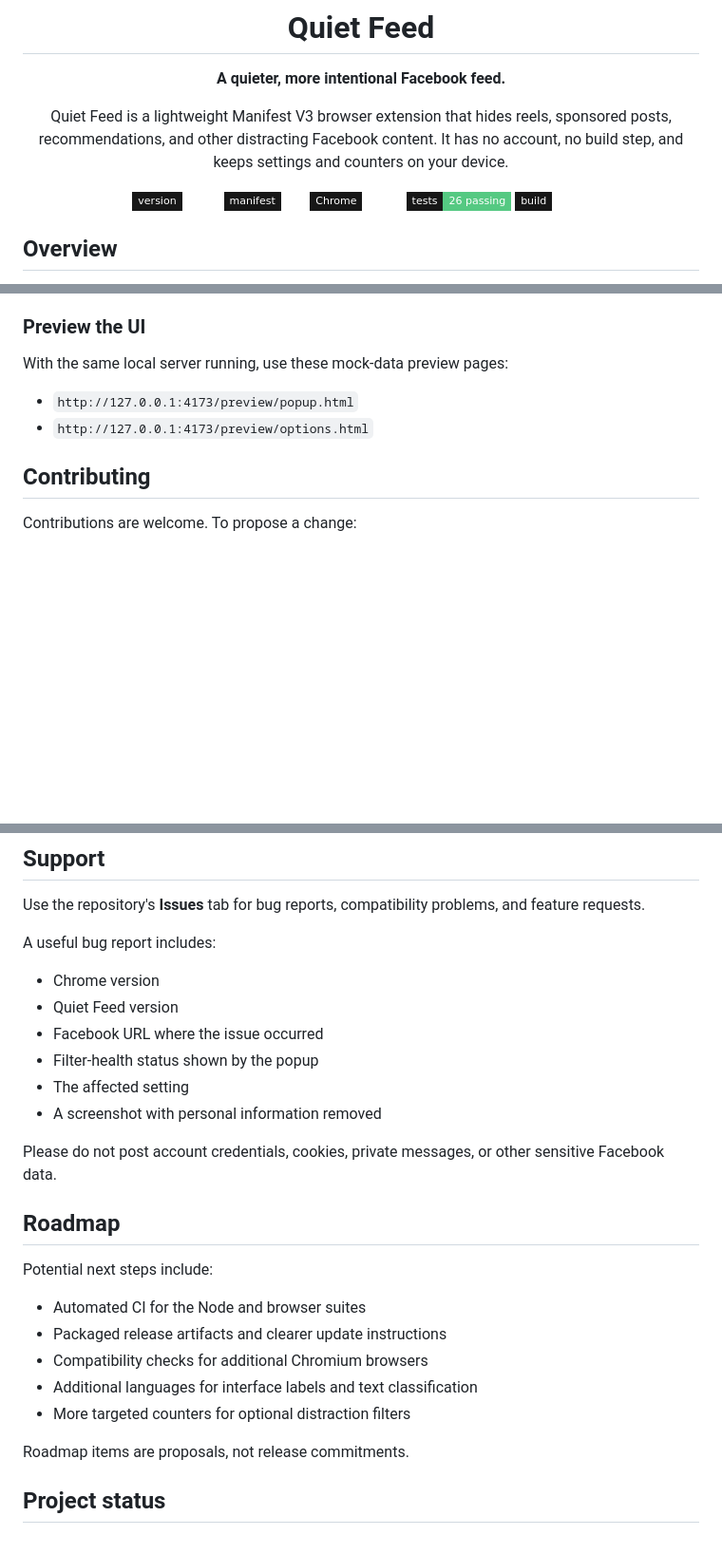
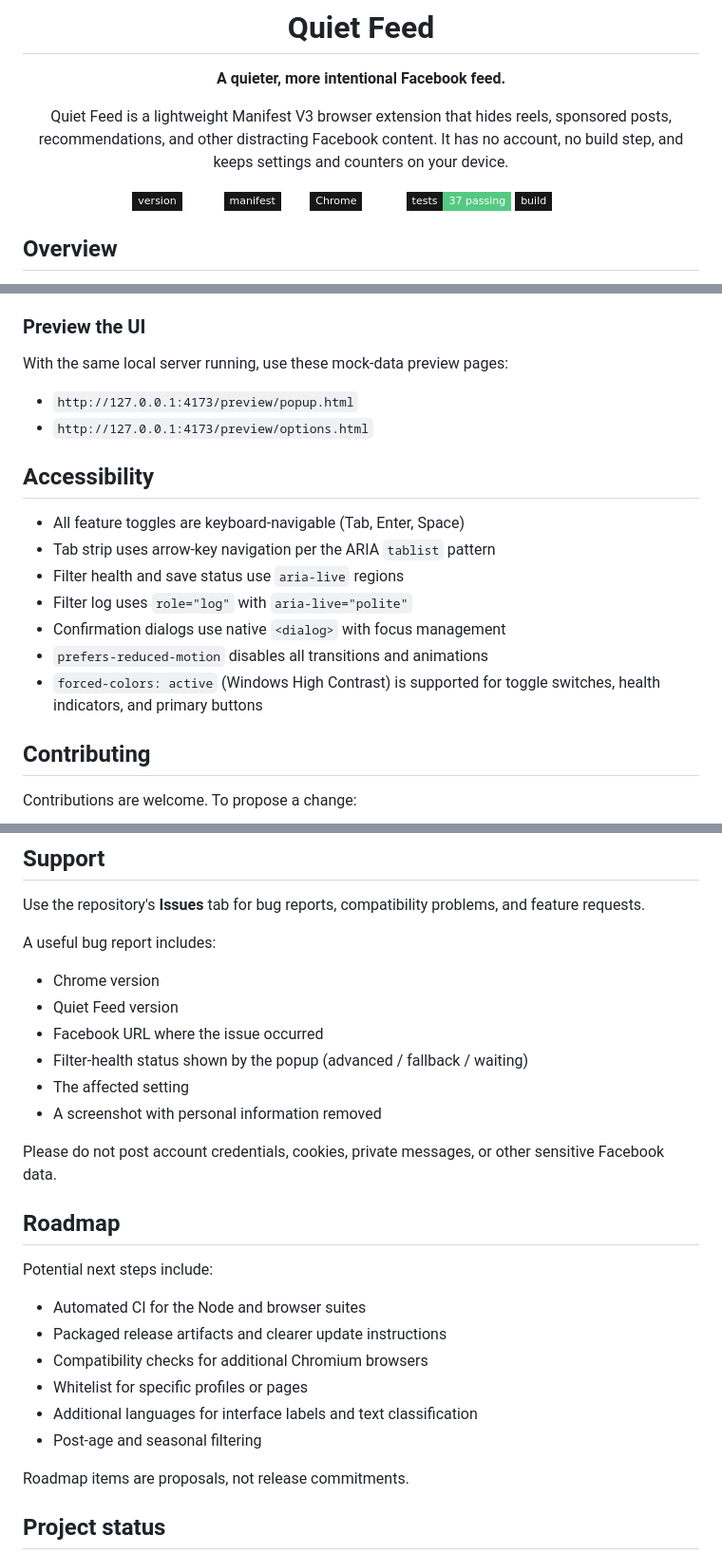
Before and after one commit to BoltWiz/Quiet-Feed, a Markdown page: README.md, 3 parts joined by grey strips. Shown at 95% size. GitHub-like rendering; badges without logos; blank space fills up the shorter version.

```diff
--- a/README.md
+++ b/README.md
@@ -10,7 +10,7 @@ Quiet Feed is a lightweight Manifest V3 browser extension that hides reels, spon
 ![Version](https://img.shields.io/badge/version-2.1.0-ffffff?style=flat-square&labelColor=171717)
 ![Manifest](https://img.shields.io/badge/manifest-V3-ffffff?style=flat-square&labelColor=171717)
 ![Chrome](https://img.shields.io/badge/Chrome-111%2B-ffffff?style=flat-square&labelColor=171717)
-![Tests](https://img.shields.io/badge/tests-26%20passing-55c982?style=flat-square&labelColor=171717)
+![Tests](https://img.shields.io/badge/tests-37%20passing-55c982?style=flat-square&labelColor=171717)
 ![Build](https://img.shields.io/badge/build-none-ffffff?style=flat-square&labelColor=171717)
 
 </div>
@@ -247,6 +287,16 @@ With the same local server running, use these mock-data preview pages:
 - `http://127.0.0.1:4173/preview/popup.html`
 - `http://127.0.0.1:4173/preview/options.html`
 
+## Accessibility
+
+- All feature toggles are keyboard-navigable (Tab, Enter, Space)
+- Tab strip uses arrow-key navigation per the ARIA `tablist` pattern
+- Filter health and save status use `aria-live` regions
+- Filter log uses `role="log"` with `aria-live="polite"`
+- Confirmation dialogs use native `<dialog>` with focus management
+- `prefers-reduced-motion` disables all transitions and animations
+- `forced-colors: active` (Windows High Contrast) is supported for toggle switches, health indicators, and primary buttons
+
 ## Contributing
 
 Contributions are welcome. To propose a change:
@@ -268,7 +318,7 @@ A useful bug report includes:
 - Chrome version
 - Quiet Feed version
 - Facebook URL where the issue occurred
-- Filter-health status shown by the popup
+- Filter-health status shown by the popup (advanced / fallback / waiting)
 - The affected setting
 - A screenshot with personal information removed
 
@@ -281,8 +331,9 @@ Potential next steps include:
 - Automated CI for the Node and browser suites
 - Packaged release artifacts and clearer update instructions
 - Compatibility checks for additional Chromium browsers
+- Whitelist for specific profiles or pages
 - Additional languages for interface labels and text classification
-- More targeted counters for optional distraction filters
+- Post-age and seasonal filtering
 
 Roadmap items are proposals, not release commitments.
 
```
Also changed, not shown: other parts of README.md (+64 -25 lines).
